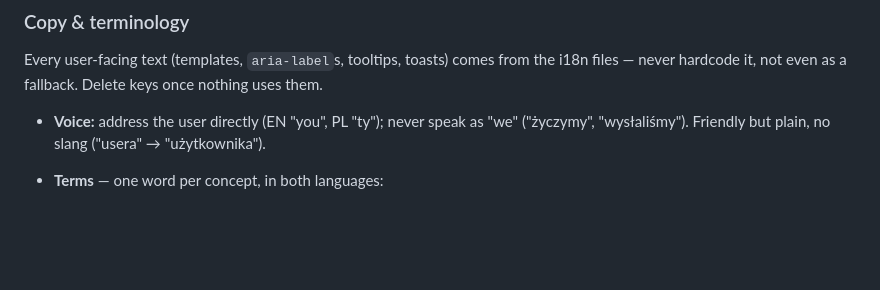
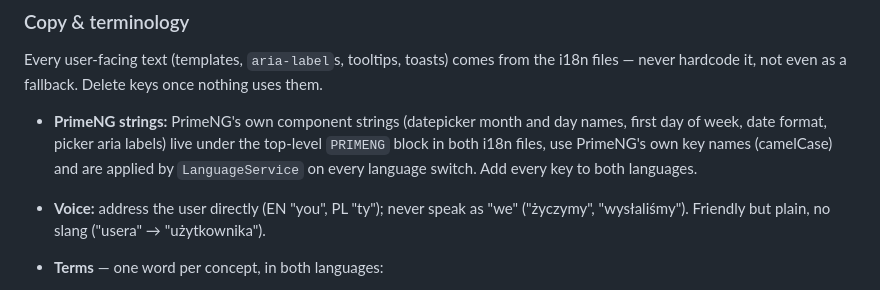
Before and after one commit to agencik007/todo-app, a Markdown page: frontend/AGENTS.md, the part around the change. Rendered like a GitHub page; blank space fills up the shorter version.

```diff
--- a/frontend/AGENTS.md
+++ b/frontend/AGENTS.md
@@ -143,6 +143,7 @@ Use `ngx-translate`. Add translations to `src/assets/i18n/en.json` and `pl.json`
 
 Every user-facing text (templates, `aria-label`s, tooltips, toasts) comes from the i18n files — never hardcode it, not even as a fallback. Delete keys once nothing uses them.
 
+- **PrimeNG strings:** PrimeNG's own component strings (datepicker month and day names, first day of week, date format, picker aria labels) live under the top-level `PRIMENG` block in both i18n files, use PrimeNG's own key names (camelCase) and are applied by `LanguageService` on every language switch. Add every key to both languages.
 - **Voice:** address the user directly (EN "you", PL "ty"); never speak as "we" ("życzymy", "wysłaliśmy"). Friendly but plain, no slang ("usera" → "użytkownika").
 - **Terms** — one word per concept, in both languages:
 
```
Also changed, not shown: README.md (+4 -3 lines).
